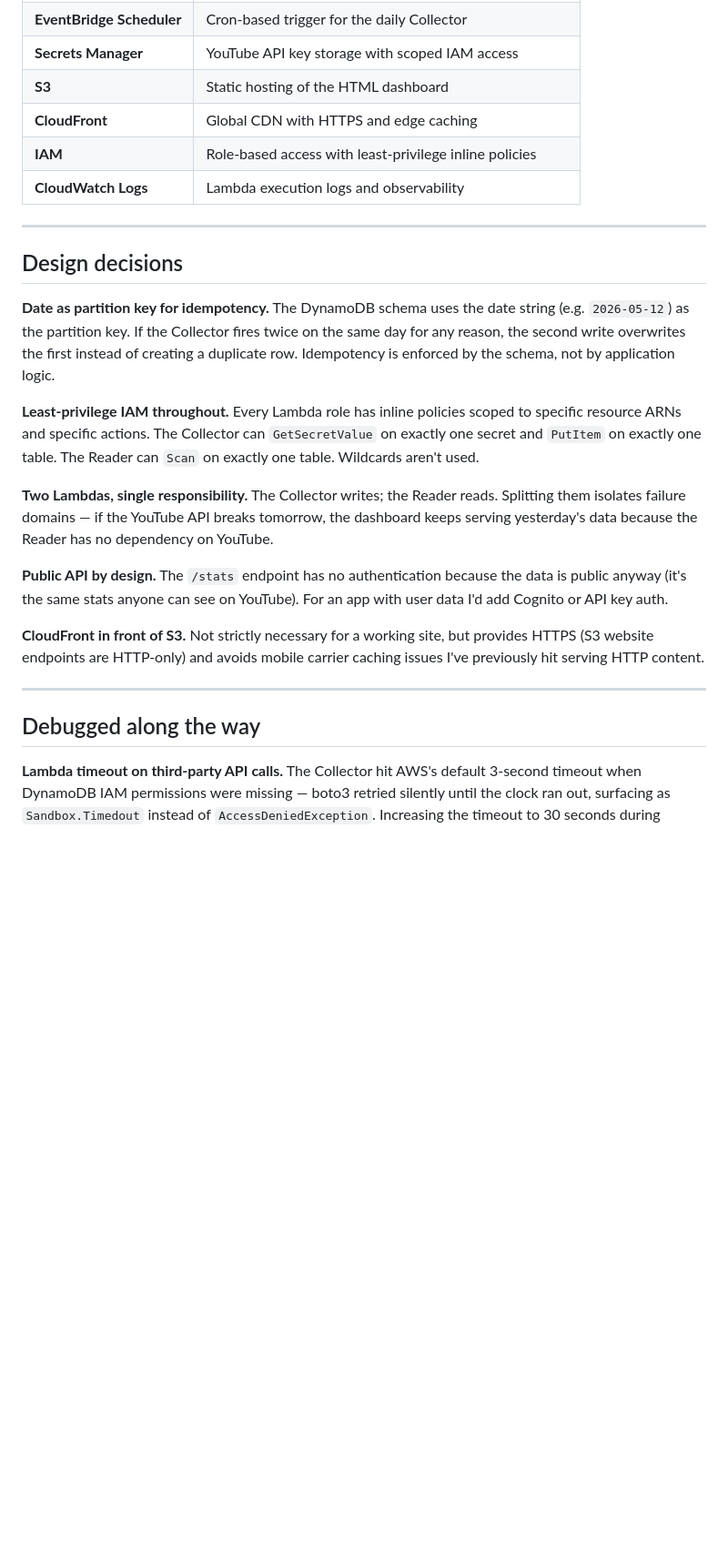
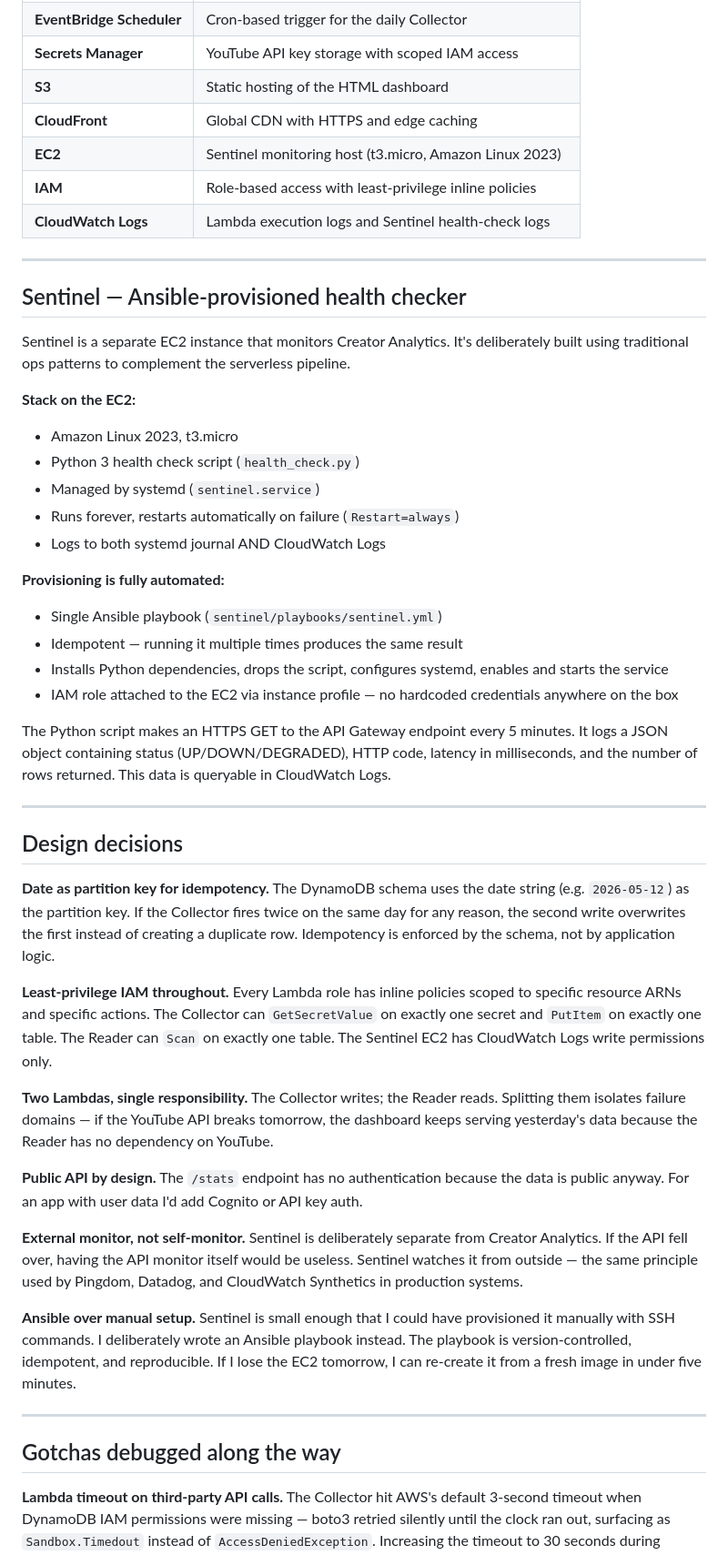
Before and after one commit to Jdiva1234/creator-analytics, a Markdown page: README.md, the part around one of its changes. Shown at 91% size. Drawn GitHub-style; blank space fills up the shorter version.

Commit message:
Update README.md: add detailed explanation of Sentinel monitoring and server-based patterns

```diff
--- a/README.md
+++ b/README.md
@@ -70,8 +84,30 @@ The pipeline runs entirely on serverless infrastructure — no servers to mainta
 | **Secrets Manager** | YouTube API key storage with scoped IAM access |
 | **S3** | Static hosting of the HTML dashboard |
 | **CloudFront** | Global CDN with HTTPS and edge caching |
+| **EC2** | Sentinel monitoring host (t3.micro, Amazon Linux 2023) |
 | **IAM** | Role-based access with least-privilege inline policies |
-| **CloudWatch Logs** | Lambda execution logs and observability |
+| **CloudWatch Logs** | Lambda execution logs and Sentinel health-check logs |
+
+---
+
+## Sentinel — Ansible-provisioned health checker
+
+Sentinel is a separate EC2 instance that monitors Creator Analytics. It's deliberately built using traditional ops patterns to complement the serverless pipeline.
+
+**Stack on the EC2:**
+- Amazon Linux 2023, t3.micro
+- Python 3 health check script (`health_check.py`)
+- Managed by systemd (`sentinel.service`)
+- Runs forever, restarts automatically on failure (`Restart=always`)
+- Logs to both systemd journal AND CloudWatch Logs
+
+**Provisioning is fully automated:**
+- Single Ansible playbook (`sentinel/playbooks/sentinel.yml`)
+- Idempotent — running it multiple times produces the same result
+- Installs Python dependencies, drops the script, configures systemd, enables and starts the service
+- IAM role attached to the EC2 via instance profile — no hardcoded credentials anywhere on the box
+
+The Python script makes an HTTPS GET to the API Gateway endpoint every 5 minutes. It logs a JSON object containing status (UP/DOWN/DEGRADED), HTTP code, latency in milliseconds, and the number of rows returned. This data is queryable in CloudWatch Logs.
 
 ---
 
@@ -79,17 +115,19 @@ The pipeline runs entirely on serverless infrastructure — no servers to mainta
 
 **Date as partition key for idempotency.** The DynamoDB schema uses the date string (e.g. `2026-05-12`) as the partition key. If the Collector fires twice on the same day for any reason, the second write overwrites the first instead of creating a duplicate row. Idempotency is enforced by the schema, not by application logic.
 
-**Least-privilege IAM throughout.** Every Lambda role has inline policies scoped to specific resource ARNs and specific actions. The Collector can `GetSecretValue` on exactly one secret and `PutItem` on exactly one table. The Reader can `Scan` on exactly one table. Wildcards aren't used.
+**Least-privilege IAM throughout.** Every Lambda role has inline policies scoped to specific resource ARNs and specific actions. The Collector can `GetSecretValue` on exactly one secret and `PutItem` on exactly one table. The Reader can `Scan` on exactly one table. The Sentinel EC2 has CloudWatch Logs write permissions only.
 
 **Two Lambdas, single responsibility.** The Collector writes; the Reader reads. Splitting them isolates failure domains — if the YouTube API breaks tomorrow, the dashboard keeps serving yesterday's data because the Reader has no dependency on YouTube.
 
-**Public API by design.** The `/stats` endpoint has no authentication because the data is public anyway (it's the same stats anyone can see on YouTube). For an app with user data I'd add Cognito or API key auth.
+**Public API by design.** The `/stats` endpoint has no authentication because the data is public anyway. For an app with user data I'd add Cognito or API key auth.
 
-**CloudFront in front of S3.** Not strictly necessary for a working site, but provides HTTPS (S3 website endpoints are HTTP-only) and avoids mobile carrier caching issues I've previously hit serving HTTP content.
+**External monitor, not self-monitor.** Sentinel is deliberately separate from Creator Analytics. If the API fell over, having the API monitor itself would be useless. Sentinel watches it from outside — the same principle used by Pingdom, Datadog, and CloudWatch Synthetics in production systems.
+
+**Ansible over manual setup.** Sentinel is small enough that I could have provisioned it manually with SSH commands. I deliberately wrote an Ansible playbook instead. The playbook is version-controlled, idempotent, and reproducible. If I lose the EC2 tomorrow, I can re-create it from a fresh image in under five minutes.
 
 ---
 
-## Debugged along the way
+## Gotchas debugged along the way
 
 **Lambda timeout on third-party API calls.** The Collector hit AWS's default 3-second timeout when DynamoDB IAM permissions were missing — boto3 retried silently until the clock ran out, surfacing as `Sandbox.Timedout` instead of `AccessDeniedException`. Increasing the timeout to 30 seconds during development surfaced the real error.
 
```
Also changed, not shown: other parts of README.md (+28 -4 lines).
